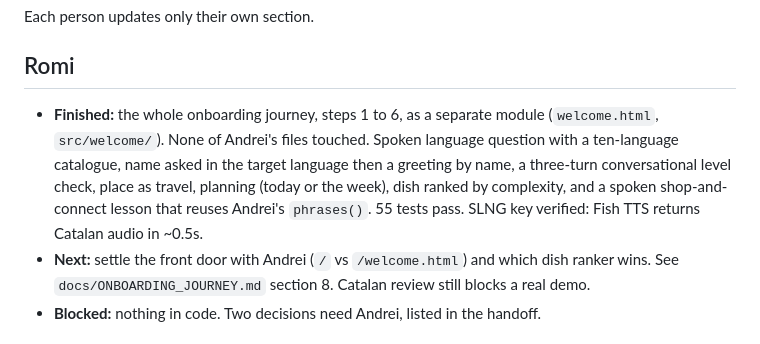
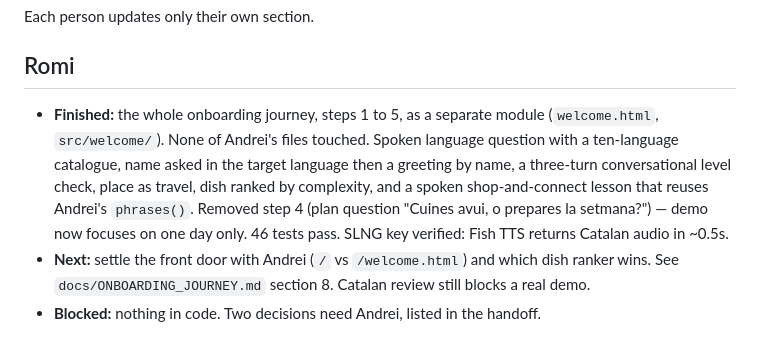
Before and after one commit to rocklet2/hackbarna, a Markdown page: STATUS.md, the part around the change. GitHub-like rendering.

Commit message:
Update STATUS and handoff after removing plan step

```diff
--- a/STATUS.md
+++ b/STATUS.md
@@ -3,7 +3,7 @@
 Each person updates only their own section.
 
 ## Romi
-- **Finished:** the whole onboarding journey, steps 1 to 6, as a separate module (`welcome.html`, `src/welcome/`). None of Andrei's files touched. Spoken language question with a ten-language catalogue, name asked in the target language then a greeting by name, a three-turn conversational level check, place as travel, planning (today or the week), dish ranked by complexity, and a spoken shop-and-connect lesson that reuses Andrei's `phrases()`. 55 tests pass. SLNG key verified: Fish TTS returns Catalan audio in ~0.5s.
+- **Finished:** the whole onboarding journey, steps 1 to 5, as a separate module (`welcome.html`, `src/welcome/`). None of Andrei's files touched. Spoken language question with a ten-language catalogue, name asked in the target language then a greeting by name, a three-turn conversational level check, place as travel, dish ranked by complexity, and a spoken shop-and-connect lesson that reuses Andrei's `phrases()`. Removed step 4 (plan question "Cuines avui, o prepares la setmana?") — demo now focuses on one day only. 46 tests pass. SLNG key verified: Fish TTS returns Catalan audio in ~0.5s.
 - **Next:** settle the front door with Andrei (`/` vs `/welcome.html`) and which dish ranker wins. See `docs/ONBOARDING_JOURNEY.md` section 8. Catalan review still blocks a real demo.
 - **Blocked:** nothing in code. Two decisions need Andrei, listed in the handoff.
 
```
Also changed, not shown: HANDOFF-romi-to-andrei.md (+8 -8 lines).
